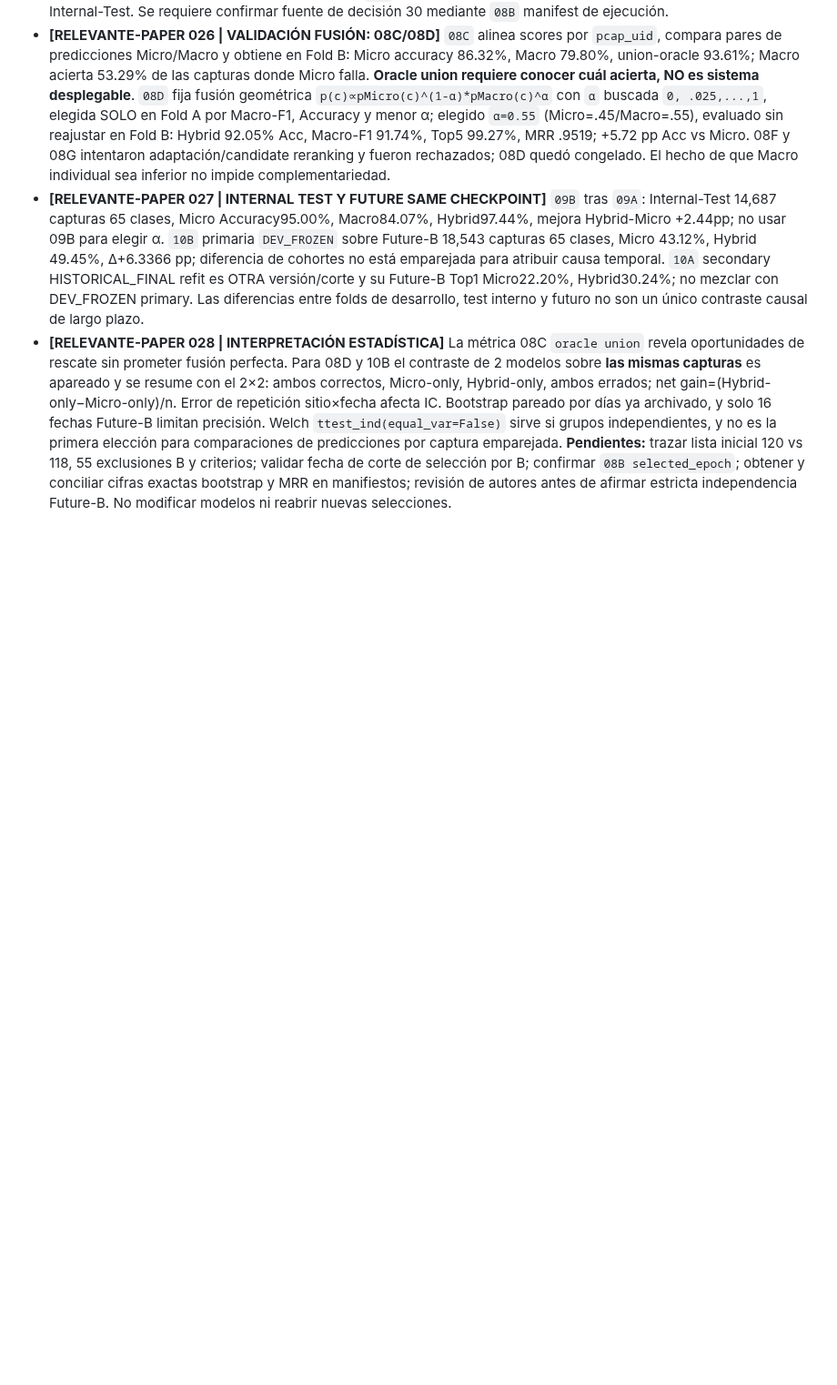
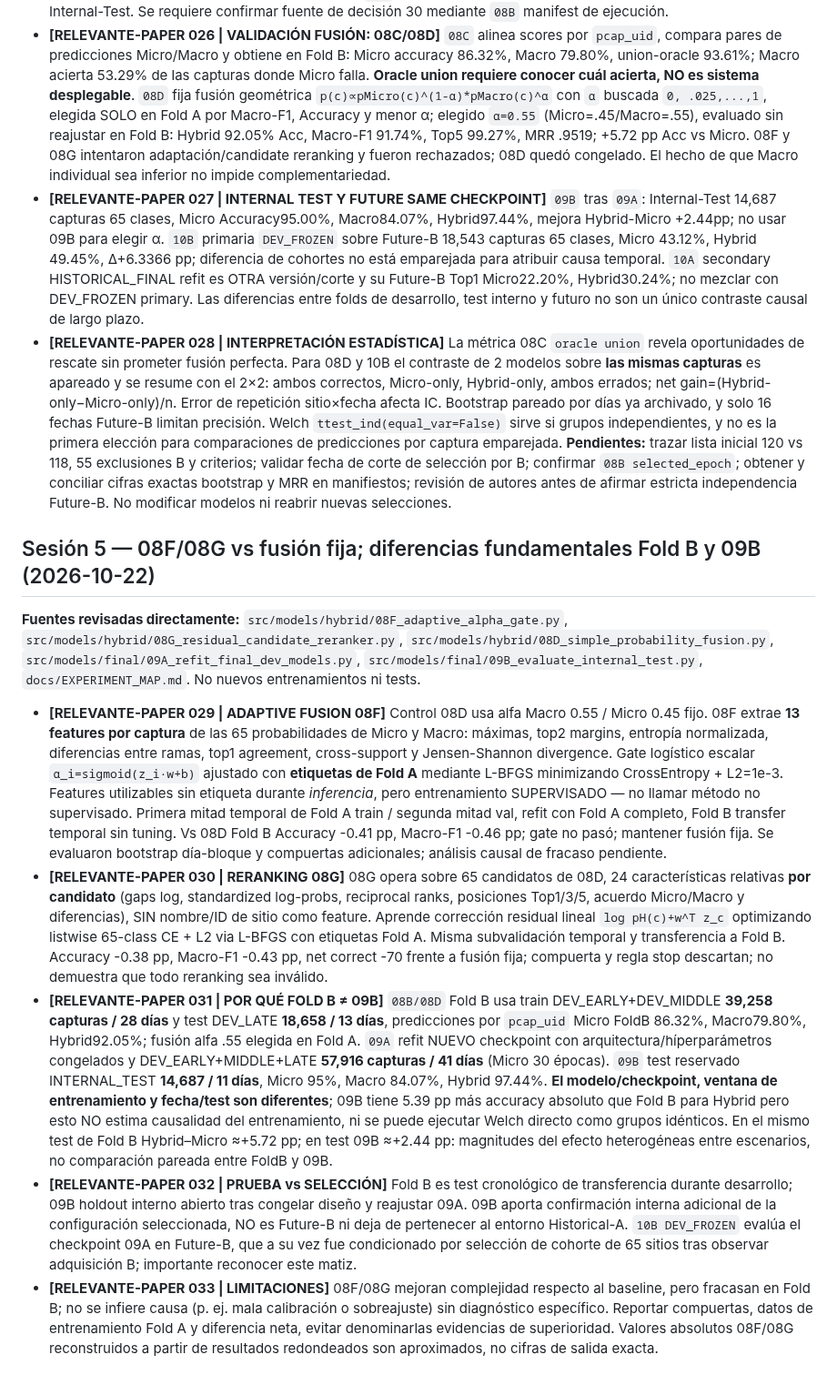
Before and after one commit to a52290451/ltd-attack, a Markdown page: docs/papers/DIARIO_ESTUDIO_Y_NOTAS_PAPER_ES_20261018.md, the part around the change. Shown at 91% size. Drawn GitHub-style; blank space fills up the shorter version.

Commit message:
paper study: audit supervised 08F adaptive alpha and 08G reranker; distinguish Fold B transfer from 09B holdout refit

```diff
--- a/docs/papers/DIARIO_ESTUDIO_Y_NOTAS_PAPER_ES_20261018.md
+++ b/docs/papers/DIARIO_ESTUDIO_Y_NOTAS_PAPER_ES_20261018.md
@@ -77,3 +77,11 @@ Auditar origen real del `CLEAN` 65-web cohort y exclusiones (118/120), contrasta
 - **[RELEVANTE-PAPER 027 | INTERNAL TEST Y FUTURE SAME CHECKPOINT]** `09B` tras `09A`: Internal-Test 14,687 capturas 65 clases, Micro Accuracy95.00%, Macro84.07%, Hybrid97.44%, mejora Hybrid-Micro +2.44pp; no usar 09B para elegir α. `10B` primaria `DEV_FROZEN` sobre Future-B 18,543 capturas 65 clases, Micro 43.12%, Hybrid 49.45%, Δ+6.3366 pp; diferencia de cohortes no está emparejada para atribuir causa temporal. `10A` secondary HISTORICAL_FINAL refit es OTRA versión/corte y su Future-B Top1 Micro22.20%, Hybrid30.24%; no mezclar con DEV_FROZEN primary. Las diferencias entre folds de desarrollo, test interno y futuro no son un único contraste causal de largo plazo.
 - **[RELEVANTE-PAPER 028 | INTERPRETACIÓN ESTADÍSTICA]** La métrica 08C `oracle union` revela oportunidades de rescate sin prometer fusión perfecta. Para 08D y 10B el contraste de 2 modelos sobre **las mismas capturas** es apareado y se resume con el 2×2: ambos correctos, Micro-only, Hybrid-only, ambos errados; net gain=(Hybrid-only−Micro-only)/n. Error de repetición sitio×fecha afecta IC. Bootstrap pareado por días ya archivado, y solo 16 fechas Future-B limitan precisión. Welch `ttest_ind(equal_var=False)` sirve si grupos independientes, y no es la primera elección para comparaciones de predicciones por captura emparejada.
 **Pendientes:** trazar lista inicial 120 vs 118, 55 exclusiones B y criterios; validar fecha de corte de selección por B; confirmar `08B selected_epoch`; obtener y conciliar cifras exactas bootstrap y MRR en manifiestos; revisión de autores antes de afirmar estricta independencia Future-B. No modificar modelos ni reabrir nuevas selecciones.
+
+## Sesión 5 — 08F/08G vs fusión fija; diferencias fundamentales Fold B y 09B (2026-10-22)
+**Fuentes revisadas directamente:** `src/models/hybrid/08F_adaptive_alpha_gate.py`, `src/models/hybrid/08G_residual_candidate_reranker.py`, `src/models/hybrid/08D_simple_probability_fusion.py`, `src/models/final/09A_refit_final_dev_models.py`, `src/models/final/09B_evaluate_internal_test.py`, `docs/EXPERIMENT_MAP.md`. No nuevos entrenamientos ni tests.
+- **[RELEVANTE-PAPER 029 | ADAPTIVE FUSION 08F]** Control 08D usa alfa Macro 0.55 / Micro 0.45 fijo. 08F extrae **13 features por captura** de las 65 probabilidades de Micro y Macro: máximas, top2 margins, entropía normalizada, diferencias entre ramas, top1 agreement, cross-support y Jensen-Shannon divergence. Gate logístico escalar `α_i=sigmoid(z_i·w+b)` ajustado con **etiquetas de Fold A** mediante L-BFGS minimizando CrossEntropy + L2=1e-3. Features utilizables sin etiqueta durante *inferencia*, pero entrenamiento SUPERVISADO — no llamar método no supervisado. Primera mitad temporal de Fold A train / segunda mitad val, refit con Fold A completo, Fold B transfer temporal sin tuning. Vs 08D Fold B Accuracy -0.41 pp, Macro-F1 -0.46 pp; gate no pasó; mantener fusión fija. Se evaluaron bootstrap día-bloque y compuertas adicionales; análisis causal de fracaso pendiente.
+- **[RELEVANTE-PAPER 030 | RERANKING 08G]** 08G opera sobre 65 candidatos de 08D, 24 características relativas **por candidato** (gaps log, standardized log-probs, reciprocal ranks, posiciones Top1/3/5, acuerdo Micro/Macro y diferencias), SIN nombre/ID de sitio como feature. Aprende corrección residual lineal `log pH(c)+w^T z_c` optimizando listwise 65-class CE + L2 via L-BFGS con etiquetas Fold A. Misma subvalidación temporal y transferencia a Fold B. Accuracy -0.38 pp, Macro-F1 -0.43 pp, net correct -70 frente a fusión fija; compuerta y regla stop descartan; no demuestra que todo reranking sea inválido.
+- **[RELEVANTE-PAPER 031 | POR QUÉ FOLD B ≠ 09B]** `08B/08D` Fold B usa train DEV_EARLY+DEV_MIDDLE **39,258 capturas / 28 días** y test DEV_LATE **18,658 / 13 días**, predicciones por `pcap_uid` Micro FoldB 86.32%, Macro79.80%, Hybrid92.05%; fusión alfa .55 elegida en Fold A. `09A` refit NUEVO checkpoint con arquitectura/híperparámetros congelados y DEV_EARLY+MIDDLE+LATE **57,916 capturas / 41 días** (Micro 30 épocas). `09B` test reservado INTERNAL_TEST **14,687 / 11 días**, Micro 95%, Macro 84.07%, Hybrid 97.44%. **El modelo/checkpoint, ventana de entrenamiento y fecha/test son diferentes**; 09B tiene 5.39 pp más accuracy absoluto que Fold B para Hybrid pero esto NO estima causalidad del entrenamiento, ni se puede ejecutar Welch directo como grupos idénticos. En el mismo test de Fold B Hybrid–Micro ≈+5.72 pp; en test 09B ≈+2.44 pp: magnitudes del efecto heterogéneas entre escenarios, no comparación pareada entre FoldB y 09B.
+- **[RELEVANTE-PAPER 032 | PRUEBA vs SELECCIÓN]** Fold B es test cronológico de transferencia durante desarrollo; 09B holdout interno abierto tras congelar diseño y reajustar 09A. 09B aporta confirmación interna adicional de la configuración seleccionada, NO es Future-B ni deja de pertenecer al entorno Historical-A. `10B DEV_FROZEN` evalúa el checkpoint 09A en Future-B, que a su vez fue condicionado por selección de cohorte de 65 sitios tras observar adquisición B; importante reconocer este matiz.
+- **[RELEVANTE-PAPER 033 | LIMITACIONES]** 08F/08G mejoran complejidad respecto al baseline, pero fracasan en Fold B; no se infiere causa (p. ej. mala calibración o sobreajuste) sin diagnóstico específico. Reportar compuertas, datos de entrenamiento Fold A y diferencia neta, evitar denominarlas evidencias de superioridad. Valores absolutos 08F/08G reconstruidos a partir de resultados redondeados son aproximados, no cifras de salida exacta.
```
